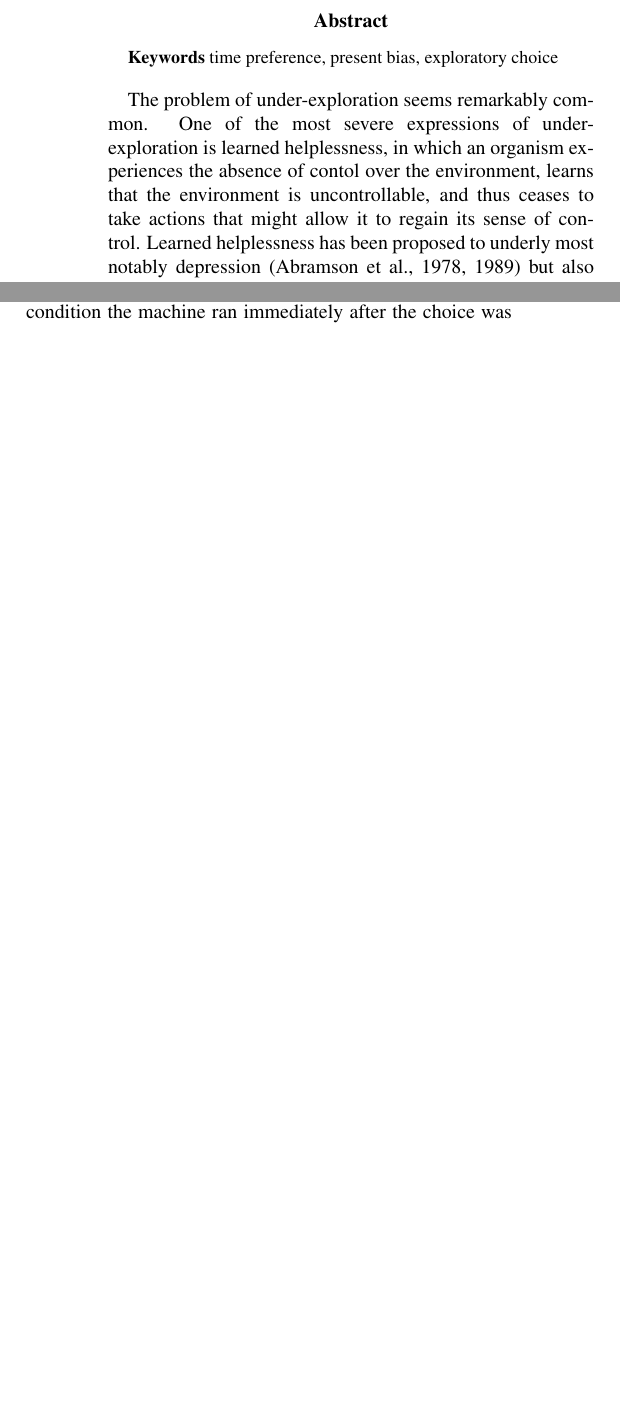
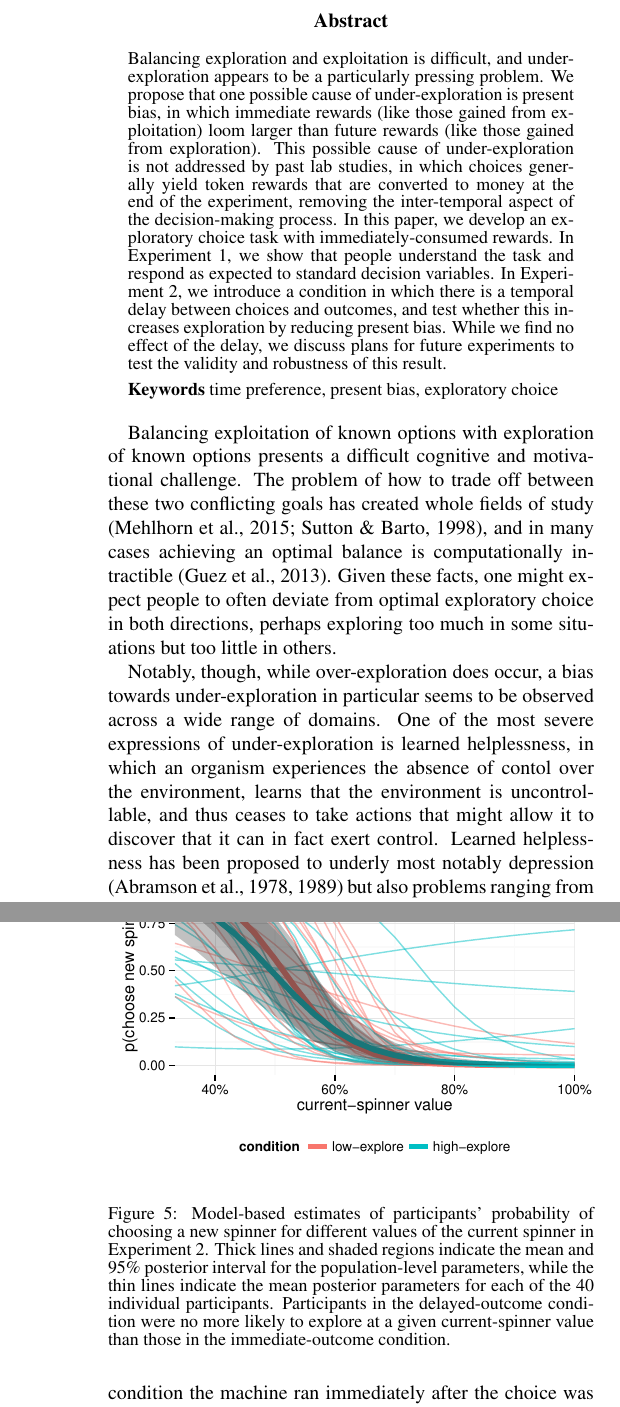
Before and after one commit to alexanderrich/exploration_consumption, a LaTeX paper (doc/cogsci2017/paper.tex): two parts of the columns of pages 1 and 4 of 5 before the commit and two parts of the columns of pages 1 and 5 of 6 after it, joined at a grey line, cut so that both start at the same text, the shorter picture padded with empty space. Compiled offline with pdfLaTeX.

Commit message:
add abstract and Exp 2 participants and result stats

```diff
--- a/doc/cogsci2017/paper.tex
+++ b/doc/cogsci2017/paper.tex
@@ -45,17 +45,42 @@
 
 \begin{abstract}
 
+  Balancing exploration and exploitation is difficult, and under-exploration
+  appears to be a particularly pressing problem. We propose that one possible cause of
+  under-exploration is present bias, in which immediate rewards (like those
+  gained from exploitation) loom larger than future rewards (like those
+  gained from exploration). This possible cause of under-exploration is not
+  addressed by past lab studies, in which choices generally yield token rewards
+  that are converted to money at the end of the experiment, removing the
+  inter-temporal aspect of the decision-making process. In this paper, we
+  develop an exploratory choice task with immediately-consumed rewards. In
+  Experiment 1, we show that people understand the task and respond as expected
+  to standard decision variables. In Experiment 2, we introduce a condition in
+  which there is a temporal delay between choices and outcomes, and test whether
+  this increases exploration by reducing present bias. While we find no effect
+  of the delay, we discuss plans for future experiments to test the validity and
+  robustness of this result.
+
   \textbf{Keywords} time preference, present bias, exploratory choice
 \end{abstract}
 
-The problem of under-exploration seems remarkably common. One of the most severe
+Balancing exploitation of known options with exploration of known options
+presents a difficult cognitive and motivational challenge. The problem of how to
+trade off between these two conflicting goals has created whole fields of study
+\citep{Mehlhorn2015, sutton1998reinforcement}, and in many cases achieving an
+optimal balance is computationally intractible \citep{Guez2013}. Given these
+facts, one might expect people to often deviate from optimal exploratory choice
+in both directions, perhaps exploring too much in some situations but too little
+in others.
+
+Notably, though, while over-exploration does occur, a bias towards under-exploration in particular seems to be
+observed across a wide range of domains. One of the most severe
 expressions of under-exploration is learned helplessness, in which an organism
 experiences the absence of contol over the environment, learns that the
 environment is uncontrollable, and thus ceases to take actions that might allow
-it to regain its sense of control. Learned helplessness has been proposed to
+it to discover that it can in fact exert control. Learned helplessness has been proposed to
 underly most notably depression \citep{Abramson1978, Abramson1989} but also
 problems ranging from difficulties in school CITE to poverty CITE.
-
 While the cognitive appraisal of experienced events affects the development of
 learned helplessness \citep{Abramson1978}, patterns of exploration clearly play
 a role as well \citep{Huys2009, Teodorescu2014a}. In the case of depression,
@@ -378,5 +402,14 @@ Figure~\ref{fig:machinetimeline}\emph{b}.
 
 \section{Results}
 
-As in Experiment 1, participants rated the video as more enjoyable () than the
-slider task (), STAT.
+\begin{figure}
+\centering
+\includegraphics[width=\columnwidth]{figures/exp2results.pdf}
+\caption{Model-based estimates of participants' probability of choosing a new
+  spinner for different values of the current spinner in Experiment 2. Thick
+  lines and shaded regions indicate the mean and 95\% posterior interval for the
+  population-level parameters, while the thin lines indicate the mean posterior
+  parameters for each of the 40 individual participants. Participants in the
+  delayed-outcome condition were no more
+  likely to explore at a given current-spinner value than those in the
+  immediate-outcome condition.}
@@ -394,3 +452,6 @@ was a temporal delay imposed between their choices and the received outcomes.
+One explanation for our results is that people are in fact less affected by
+present bias in the realm of exploratory choice than they are in other
+inter-temporal choices.
 
 \begin{small}
   \noindent
```
Also changed, not shown: doc/cogsci2017/papers.bib (+30 -12 lines), doc/cogsci2017/figures/exp2results.pdf (added), doc/cogsci2017/paper.pdf, doc/cogsci2017/paper.tex (68 more changed lines).
